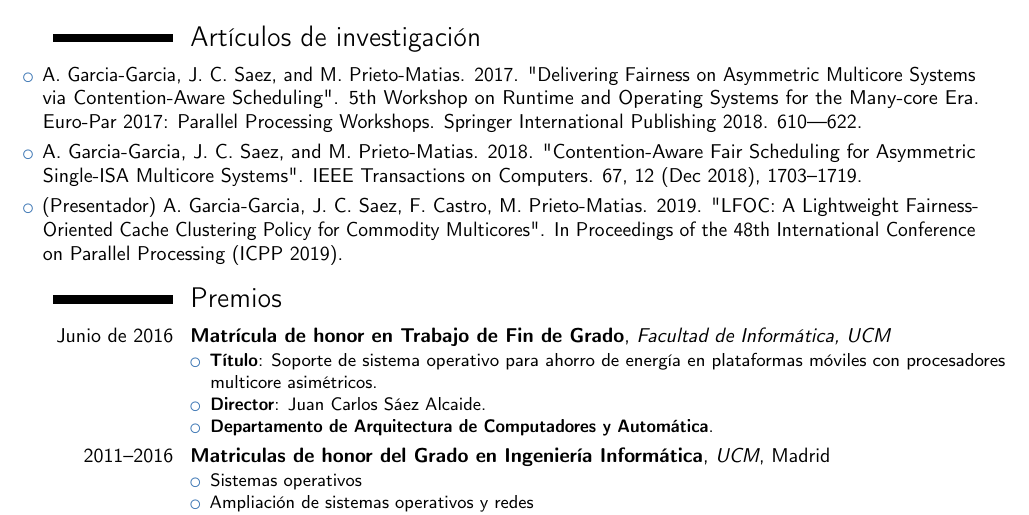
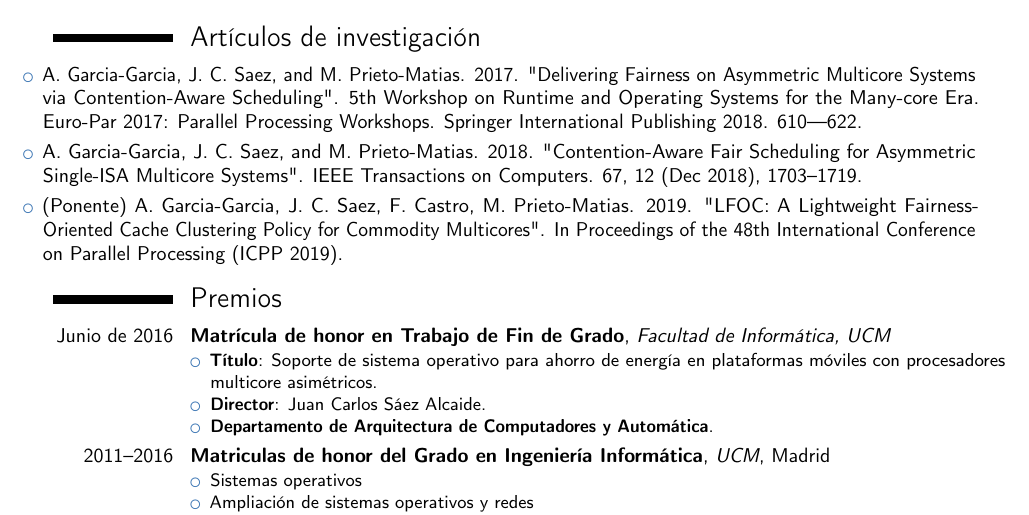
Before and after one commit to mizadri/LaTeX, a LaTeX CV (spanish-cv/curriculum-vitae.tex): part of page 1 of 2, cut so that both start at the same text. Compiled offline with pdfLaTeX.

Commit message:
Fixed ponente

```diff
--- a/spanish-cv/curriculum-vitae.tex
+++ b/spanish-cv/curriculum-vitae.tex
@@ -82,7 +82,7 @@
 \smallskip
 \item A. Garcia-Garcia, J. C. Saez, and M. Prieto-Matias. 2018. "Contention-Aware Fair Scheduling for Asymmetric Single-ISA Multicore Systems". IEEE Transactions on Computers. 67, 12 (Dec 2018), 1703–1719.
 \smallskip
-\item (Presentador) A. Garcia-Garcia, J. C. Saez, F. Castro, M. Prieto-Matias. 2019. "LFOC: A Lightweight Fairness-Oriented Cache Clustering Policy for Commodity Multicores". In Proceedings of the 48th International Conference on Parallel Processing (ICPP 2019).
+\item (Ponente) A. Garcia-Garcia, J. C. Saez, F. Castro, M. Prieto-Matias. 2019. "LFOC: A Lightweight Fairness-Oriented Cache Clustering Policy for Commodity Multicores". In Proceedings of the 48th International Conference on Parallel Processing (ICPP 2019).
 \end{itemize}
 
 \section{Premios}
```
Also changed, not shown: spanish-cv/curriculum-vitae.pdf.
